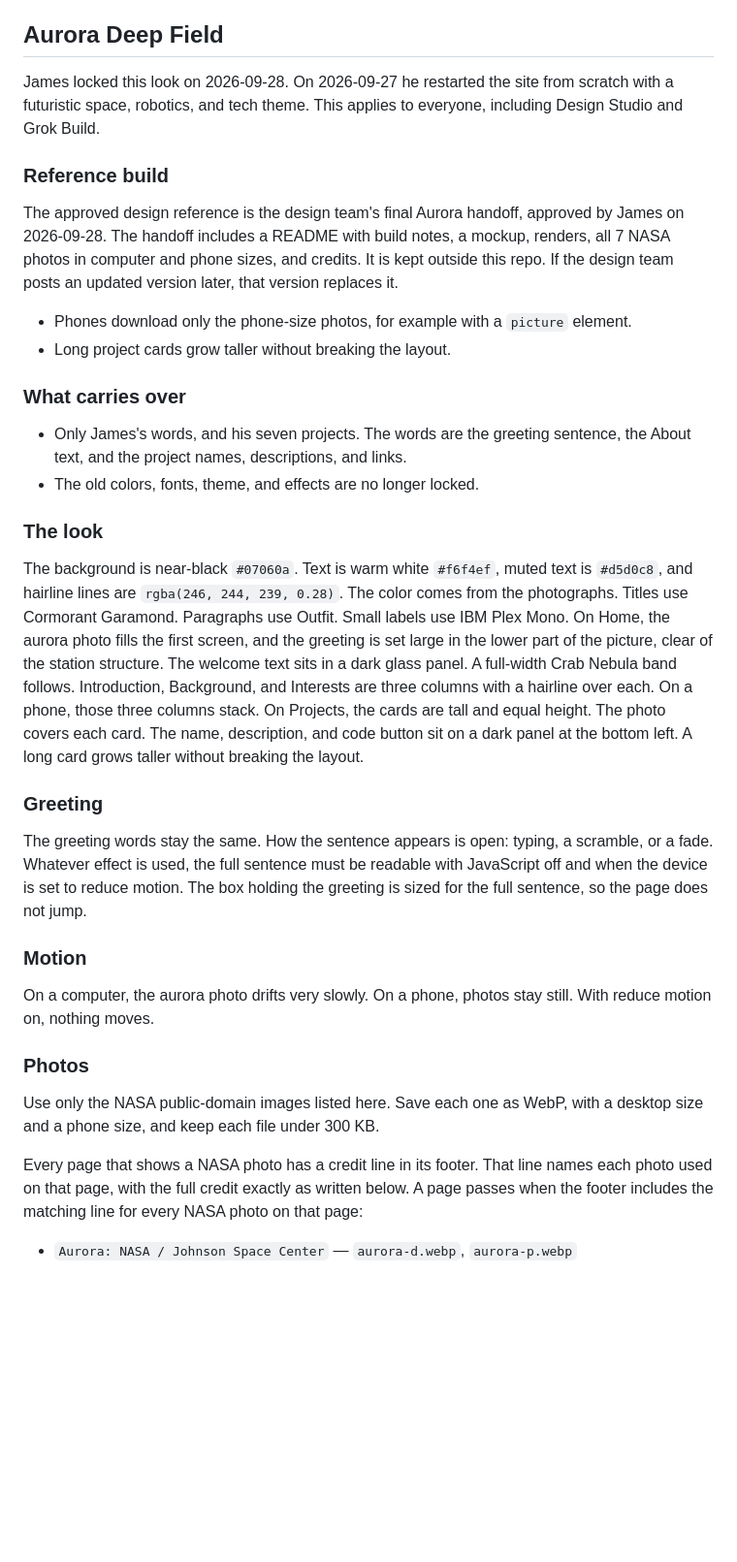
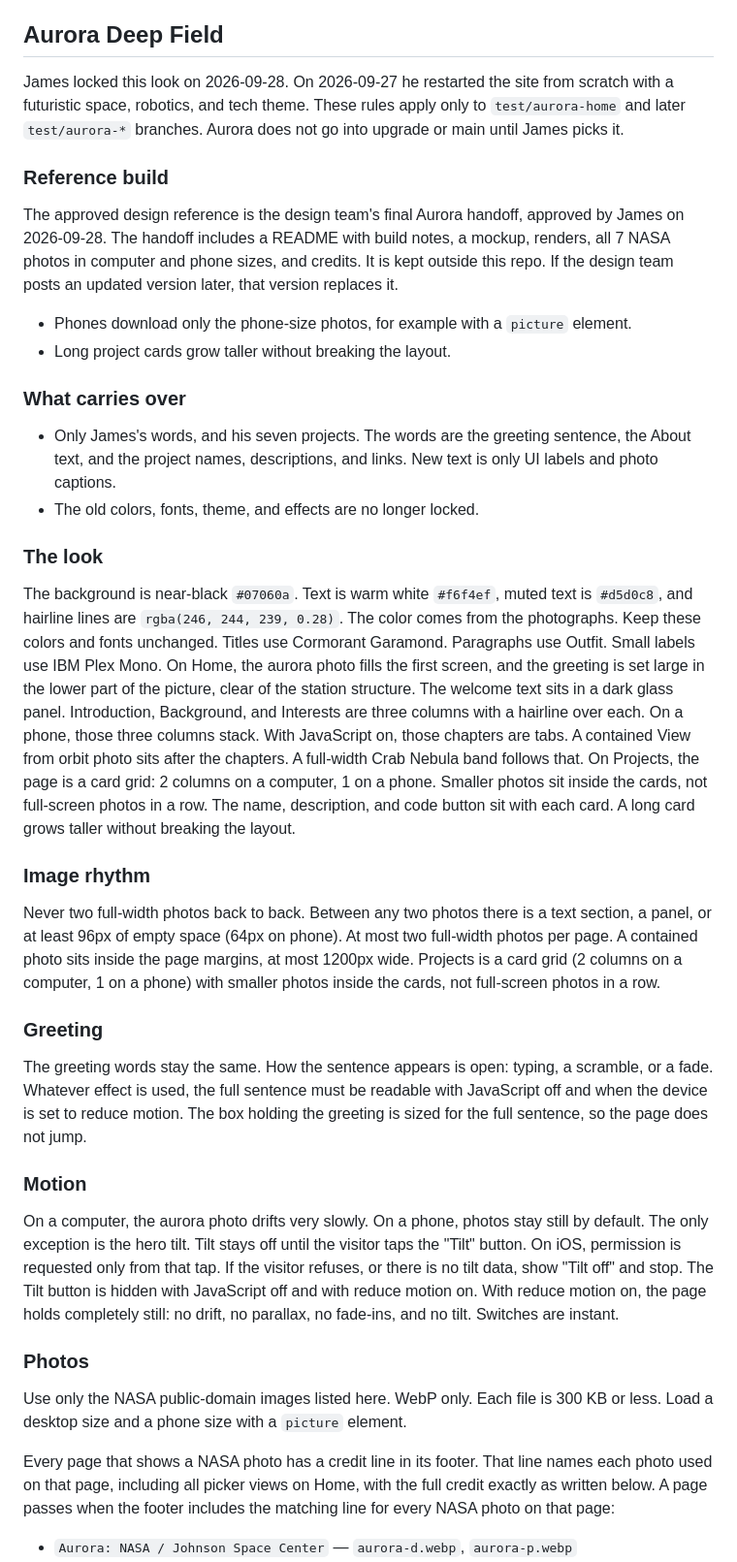
Before and after one commit to End-Us3r/End-Us3r.github.io, a Markdown page: AGENTS.md, the part around one of its changes. Shown at 97% size. Rendered like a GitHub page; blank space fills up the shorter version.

```diff
--- a/AGENTS.md
+++ b/AGENTS.md
@@ -41,7 +57,7 @@ James's personal work goes on `james/local-work` (or another `james/*` branch) a
 - Keep all seven demos. Leave `houseTour.html` untouched. For the other demos, leave the game logic alone unless a path or CSS link is broken.
 
 ## Aurora Deep Field
-James locked this look on 2026-09-28. On 2026-09-27 he restarted the site from scratch with a futuristic space, robotics, and tech theme. This applies to everyone, including Design Studio and Grok Build.
+James locked this look on 2026-09-28. On 2026-09-27 he restarted the site from scratch with a futuristic space, robotics, and tech theme. These rules apply only to `test/aurora-home` and later `test/aurora-*` branches. Aurora does not go into upgrade or main until James picks it.
 
 ### Reference build
 The approved design reference is the design team's final Aurora handoff, approved by James on 2026-09-28. The handoff includes a README with build notes, a mockup, renders, all 7 NASA photos in computer and phone sizes, and credits. It is kept outside this repo. If the design team posts an updated version later, that version replaces it.
@@ -49,25 +65,29 @@ The approved design reference is the design team's final Aurora handoff, approve
 - Long project cards grow taller without breaking the layout.
 
 ### What carries over
-- Only James's words, and his seven projects. The words are the greeting sentence, the About text, and the project names, descriptions, and links.
+- Only James's words, and his seven projects. The words are the greeting sentence, the About text, and the project names, descriptions, and links. New text is only UI labels and photo captions.
 - The old colors, fonts, theme, and effects are no longer locked.
 
 ### The look
-The background is near-black `#07060a`. Text is warm white `#f6f4ef`, muted text is `#d5d0c8`, and hairline lines are `rgba(246, 244, 239, 0.28)`. The color comes from the photographs.
+The background is near-black `#07060a`. Text is warm white `#f6f4ef`, muted text is `#d5d0c8`, and hairline lines are `rgba(246, 244, 239, 0.28)`. The color comes from the photographs. Keep these colors and fonts unchanged.
 Titles use Cormorant Garamond. Paragraphs use Outfit. Small labels use IBM Plex Mono.
-On Home, the aurora photo fills the first screen, and the greeting is set large in the lower part of the picture, clear of the station structure. The welcome text sits in a dark glass panel. A full-width Crab Nebula band follows. Introduction, Background, and Interests are three columns with a hairline over each. On a phone, those three columns stack.
-On Projects, the cards are tall and equal height. The photo covers each card. The name, description, and code button sit on a dark panel at the bottom left. A long card grows taller without breaking the layout.
+On Home, the aurora photo fills the first screen, and the greeting is set large in the lower part of the picture, clear of the station structure. The welcome text sits in a dark glass panel. Introduction, Background, and Interests are three columns with a hairline over each. On a phone, those three columns stack. With JavaScript on, those chapters are tabs. A contained View from orbit photo sits after the chapters. A full-width Crab Nebula band follows that.
+On Projects, the page is a card grid: 2 columns on a computer, 1 on a phone. Smaller photos sit inside the cards, not full-screen photos in a row. The name, description, and code button sit with each card. A long card grows taller without breaking the layout.
+
+### Image rhythm
+Never two full-width photos back to back. Between any two photos there is a text section, a panel, or at least 96px of empty space (64px on phone). At most two full-width photos per page. A contained photo sits inside the page margins, at most 1200px wide. Projects is a card grid (2 columns on a computer, 1 on a phone) with smaller photos inside the cards, not full-screen photos in a row.
 
 ### Greeting
 The greeting words stay the same. How the sentence appears is open: typing, a scramble, or a fade. Whatever effect is used, the full sentence must be readable with JavaScript off and when the device is set to reduce motion. The box holding the greeting is sized for the full sentence, so the page does not jump.
 
 ### Motion
-On a computer, the aurora photo drifts very slowly. On a phone, photos stay still. With reduce motion on, nothing moves.
+On a computer, the aurora photo drifts very slowly. On a phone, photos stay still by default. The only exception is the hero tilt. Tilt stays off until the visitor taps the "Tilt" button. On iOS, permission is requested only from that tap. If the visitor refuses, or there is no tilt data, show "Tilt off" and stop. The Tilt button is hidden with JavaScript off and with reduce motion on.
+With reduce motion on, the page holds completely still: no drift, no parallax, no fade-ins, and no tilt. Switches are instant.
 
 ### Photos
-Use only the NASA public-domain images listed here. Save each one as WebP, with a desktop size and a phone size, and keep each file under 300 KB.
+Use only the NASA public-domain images listed here. WebP only. Each file is 300 KB or less. Load a desktop size and a phone size with a `picture` element.
 
-Every page that shows a NASA photo has a credit line in its footer. That line names each photo used on that page, with the full credit exactly as written below. A page passes when the footer includes the matching line for every NASA photo on that page:
+Every page that shows a NASA photo has a credit line in its footer. That line names each photo used on that page, including all picker views on Home, with the full credit exactly as written below. A page passes when the footer includes the matching line for every NASA photo on that page:
 - `Aurora: NASA / Johnson Space Center` — `aurora-d.webp`, `aurora-p.webp`
 - `Crab Nebula: NASA/ESA/JPL/Arizona State Univ.` — `crab-d.webp`, `crab-p.webp`. Keep this full credit. ESA is named because Hubble is a NASA/ESA telescope. This is not an ESA/Webb image.
 - `Earth from orbit at sunrise: NASA / Johnson Space Center` — `earth-d.webp`, `earth-p.webp`
```
Also changed, not shown: other parts of AGENTS.md (+50 -3 lines).
